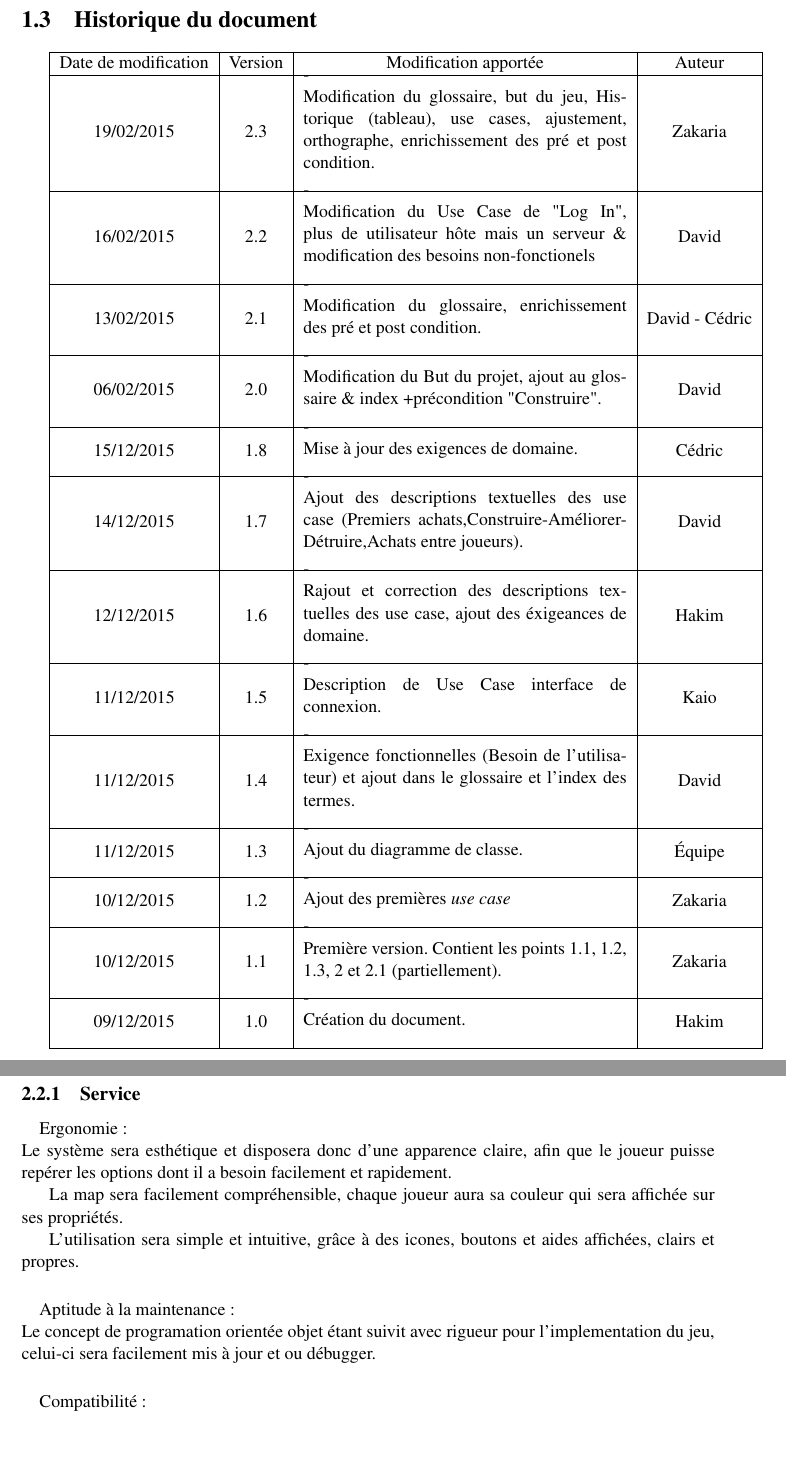
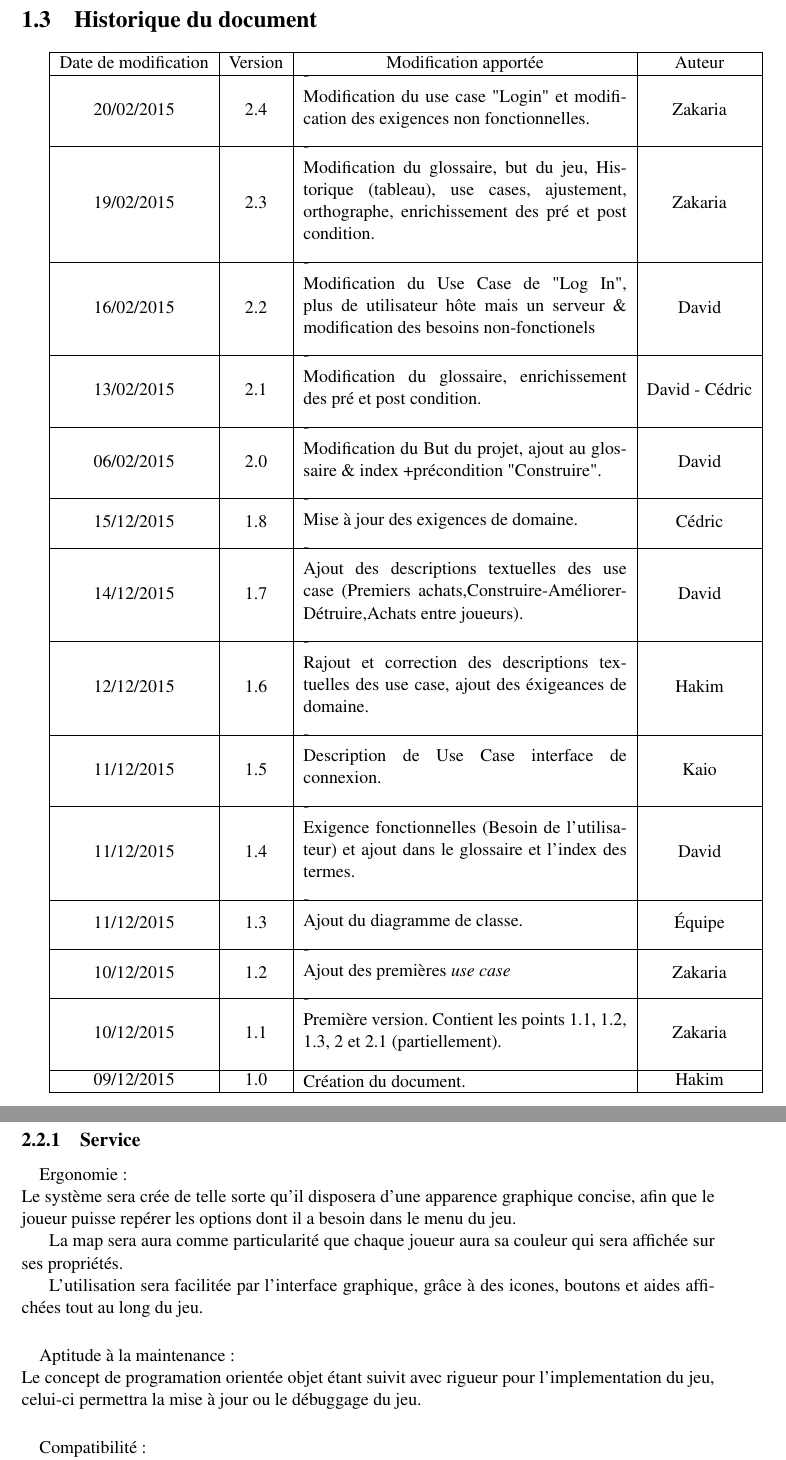
Before and after one commit to HqWisen/CityLord, a LaTeX document (srd/srd.tex): two parts of pages 5 and 18 of 26, joined at a grey line, cut so that both start at the same text, the shorter picture padded with empty space. Compiled offline with pdfLaTeX.

Commit message:
|Zakaria Aharrar| [SRD] Exigence non fonctionelle, UseCase Login

```diff
--- a/srd/srd.tex
+++ b/srd/srd.tex
@@ -137,6 +136,8 @@ La partie s'achève lorsqu'il ne reste qu'un seul joueur en jeu, n'ayant pas fai
 \hline
 Date de modification & Version & Modification apportée & Auteur \\
 \hline
+20/02/2015 & 2.4 & \parbox{7cm}{- \\ Modification du use case "Login" et modification des exigences non fonctionnelles. \\} & Zakaria \\
+\hline
 19/02/2015 & 2.3 & \parbox{7cm}{ - \\ Modification du glossaire, but du jeu, Historique (tableau), use cases, ajustement, orthographe, enrichissement des pré et post condition.\\} & Zakaria \\
 \hline
 16/02/2015 & 2.2 & \parbox{7cm}{-\\ Modification du Use Case de "Log In", plus de utilisateur hôte mais un serveur \& modification des besoins non-fonctionels\\} & David \\
@@ -161,7 +162,7 @@ Date de modification & Version & Modification apportée & Auteur \\
 \hline
 10/12/2015 & 1.1 & \parbox{7cm}{-\\Première version. Contient les points 1.1, 1.2, 1.3, 2 et 2.1 (partiellement).\\} & Zakaria \\
 \hline
-09/12/2015 & 1.0 & \parbox{7cm}{-\\Création du document.\\} & Hakim\\
+09/12/2015 & 1.0 & \parbox{7cm}{Création du document.} & Hakim\\
 \hline
 \end{tabular}
 
@@ -553,14 +554,14 @@ Lorsque un joueur reçoit une offre sur un bâtiment, une fenêtre s'affiche ave
 \section{Exigences non fonctionnelles}
 \subsection{Service}
 \paragraph{}Ergonomie:  \newline
-Le système sera esthétique et disposera donc d’une apparence claire, afin que le joueur puisse repérer les options dont il a besoin facilement et rapidement.
+Le système sera crée de telle sorte qu'il disposera d’une apparence graphique concise, afin que le joueur puisse repérer les options dont il a besoin dans le menu du jeu.
 
-La map sera facilement compréhensible, chaque joueur aura sa couleur qui sera affichée sur ses propriétés.
+La map sera aura comme particularité que chaque joueur aura sa couleur qui sera affichée sur ses propriétés.
 
-L'utilisation sera simple et intuitive, grâce à des icones, boutons et aides affichées, clairs et propres.
+L'utilisation sera facilitée par l'interface graphique, grâce à des icones, boutons et aides affichées tout au long du jeu.
 
 \paragraph{}Aptitude à la maintenance:  \newline
-Le concept de programation orientée objet étant suivit avec rigueur pour l'implementation du jeu, celui-ci sera facilement mis à jour et ou débugger.
+Le concept de programation orientée objet étant suivit avec rigueur pour l'implementation du jeu, celui-ci permettra la mise à jour ou le débuggage du jeu.
 
 \paragraph{}Compatibilité:  \newline
 Le jeu est implémenté sur et pour un système d'exploitation Linux seulement.
```
Also changed, not shown: srd/uml/useCaseDiagrams/loginUseCase.png, srd/srd.tex (1 more changed lines).
